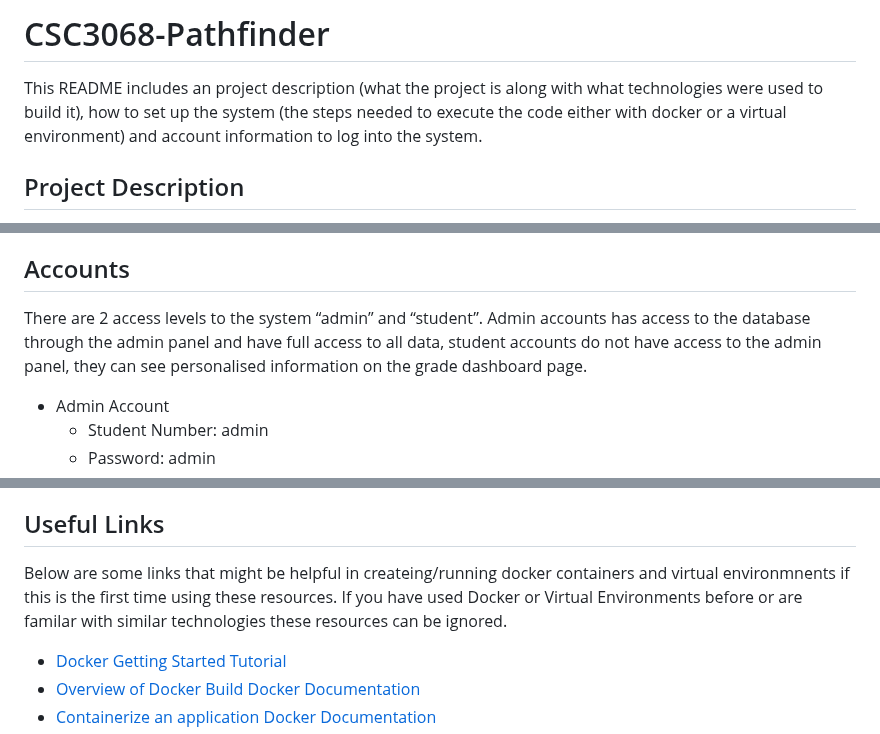
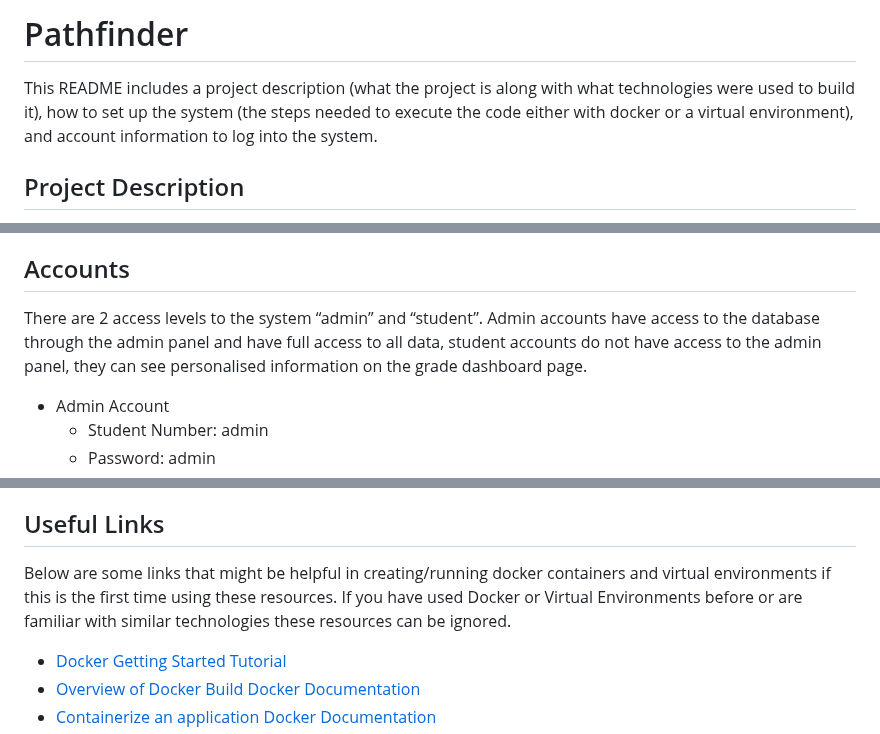
Before and after one commit to KyleMcComb/Pathfinder, a Markdown page: README.md, 3 parts joined by grey strips. GitHub-like rendering.

```diff
--- a/README.md
+++ b/README.md
@@ -1,5 +1,5 @@
-# CSC3068-Pathfinder
-This README includes an project description (what the project is along with what technologies were used to build it), how to set up the system (the steps needed to execute the code either with docker or a virtual environment) and account information to log into the system.
+# Pathfinder
+This README includes a project description (what the project is along with what technologies were used to build it), how to set up the system (the steps needed to execute the code either with docker or a virtual environment), and account information to log into the system.
 
 ## Project Description
 
@@ -39,7 +39,7 @@ The group for this project is as follows: Dean Logan, Conor Nugent, Ross McAllis
 4.	Now you can navigate to http://localhost:8000/ (or whichever port you have specified the container to run in) to view the website.
 ## Accounts
 
-There are 2 access levels to the system “admin” and “student”. Admin accounts has access to the database through the admin panel and have full access to all data, student accounts do not have access to the admin panel, they can see personalised information on the grade dashboard page.
+There are 2 access levels to the system “admin” and “student”. Admin accounts have access to the database through the admin panel and have full access to all data, student accounts do not have access to the admin panel, they can see personalised information on the grade dashboard page.
 
 * Admin Account
   * Student Number: admin
@@ -53,7 +53,7 @@ There are 2 access levels to the system “admin” and “student”. Admin acc
 
 
 ## Useful Links
-Below are some links that might be helpful in createing/running docker containers and virtual environmnents if this is the first time using these resources. If you have used Docker or Virtual Environments before or are familar with similar technologies these resources can be ignored.
+Below are some links that might be helpful in creating/running docker containers and virtual environments if this is the first time using these resources. If you have used Docker or Virtual Environments before or are familiar with similar technologies these resources can be ignored.
 * [Docker Getting Started Tutorial](https://github.com/docker/getting-started)
 * [Overview of Docker Build Docker Documentation](https://docs.docker.com/build/)
 * [Containerize an application Docker Documentation](https://docs.docker.com/get-started/02_our_app/)
```
